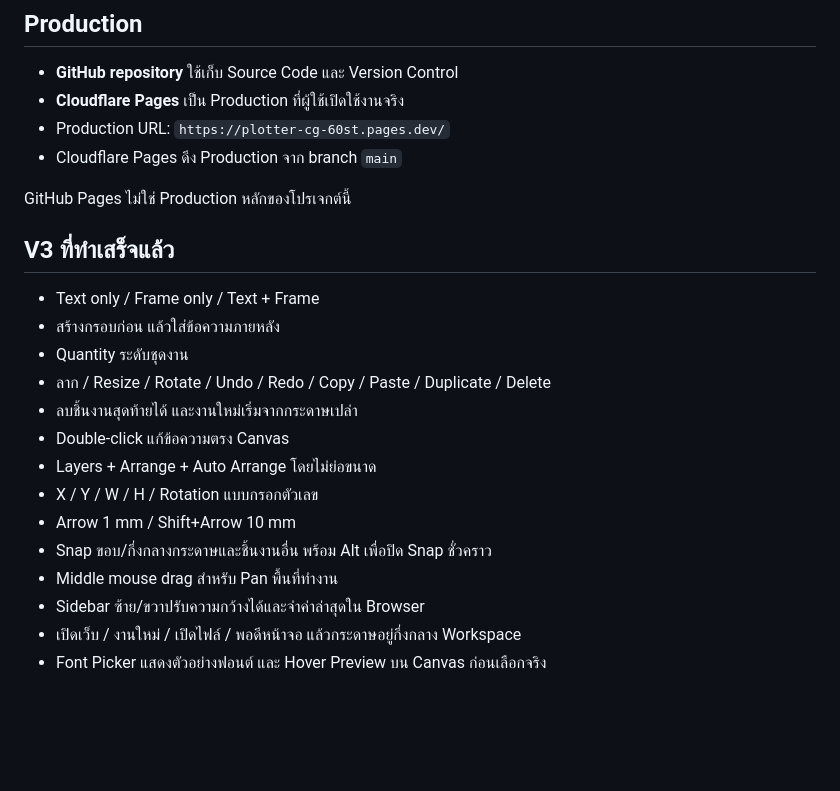
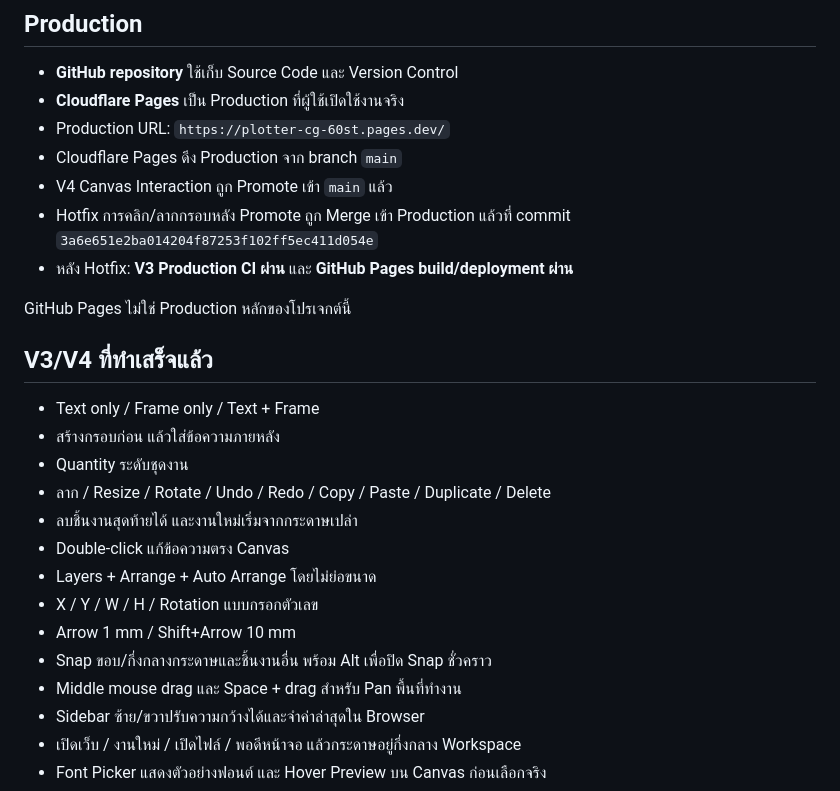
Before and after one commit to warehousecyclecount-glitch/Plotter-CG-60ST, a Markdown page: README.md, the part around one of its changes. Drawn GitHub-style; blank space fills up the shorter version.

```diff
--- a/README.md
+++ b/README.md
@@ -8,10 +8,13 @@
 - **Cloudflare Pages** เป็น Production ที่ผู้ใช้เปิดใช้งานจริง
 - Production URL: `https://plotter-cg-60st.pages.dev/`
 - Cloudflare Pages ดึง Production จาก branch `main`
+- V4 Canvas Interaction ถูก Promote เข้า `main` แล้ว
+- Hotfix การคลิก/ลากกรอบหลัง Promote ถูก Merge เข้า Production แล้วที่ commit `3a6e651e2ba014204f87253f102ff5ec411d054e`
+- หลัง Hotfix: **V3 Production CI ผ่าน** และ **GitHub Pages build/deployment ผ่าน**
 
 GitHub Pages ไม่ใช่ Production หลักของโปรเจกต์นี้
 
-## V3 ที่ทำเสร็จแล้ว
+## V3/V4 ที่ทำเสร็จแล้ว
 
 - Text only / Frame only / Text + Frame
 - สร้างกรอบก่อน แล้วใส่ข้อความภายหลัง
@@ -23,7 +26,7 @@ GitHub Pages ไม่ใช่ Production หลักของโปรเจ
 - X / Y / W / H / Rotation แบบกรอกตัวเลข
 - Arrow 1 mm / Shift+Arrow 10 mm
 - Snap ขอบ/กึ่งกลางกระดาษและชิ้นงานอื่น พร้อม Alt เพื่อปิด Snap ชั่วคราว
-- Middle mouse drag สำหรับ Pan พื้นที่ทำงาน
+- Middle mouse drag และ Space + drag สำหรับ Pan พื้นที่ทำงาน
 - Sidebar ซ้าย/ขวาปรับความกว้างได้และจำค่าล่าสุดใน Browser
 - เปิดเว็บ / งานใหม่ / เปิดไฟล์ / พอดีหน้าจอ แล้วกระดาษอยู่กึ่งกลาง Workspace
 - Font Picker แสดงตัวอย่างฟอนต์ และ Hover Preview บน Canvas ก่อนเลือกจริง
```
Also changed, not shown: other parts of README.md (+31 -8 lines).
